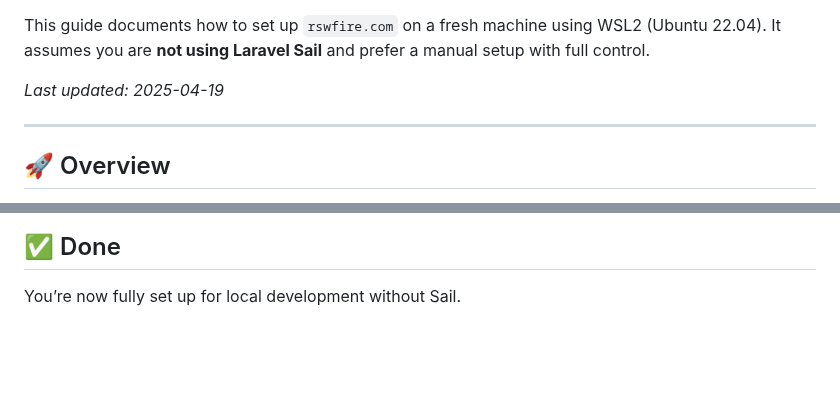
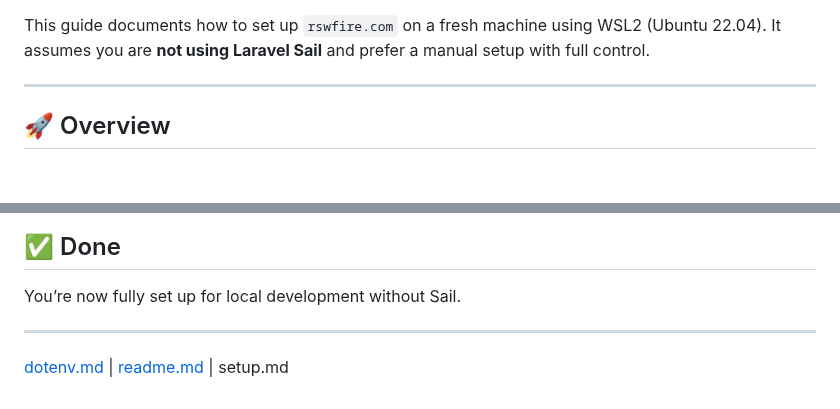
Before and after one commit to rswfire/rswfire.com, a Markdown page: docs/setup.md, 2 parts joined by grey strips. Rendered like a GitHub page; blank space fills up the shorter version.

Commit message:
Updated Setup Documentation

```diff
--- a/docs/setup.md
+++ b/docs/setup.md
@@ -2,7 +8,5 @@
 
 This guide documents how to set up `rswfire.com` on a fresh machine using WSL2 (Ubuntu 22.04). It assumes you are **not using Laravel Sail** and prefer a manual setup with full control.
-
-_Last updated: 2025-04-19_
 
 ---
 
@@ -223,3 +227,8 @@ Visit [https://rswfire.local](https://rswfire.local)
 ## ✅ Done
 
 You’re now fully set up for local development without Sail.
+
+---
+[dotenv.md](/docs/dotenv.md) |
+[readme.md](/docs/readme.md) |
+setup.md
```
Also changed, not shown: other parts of docs/setup.md (+7 -1 lines).
